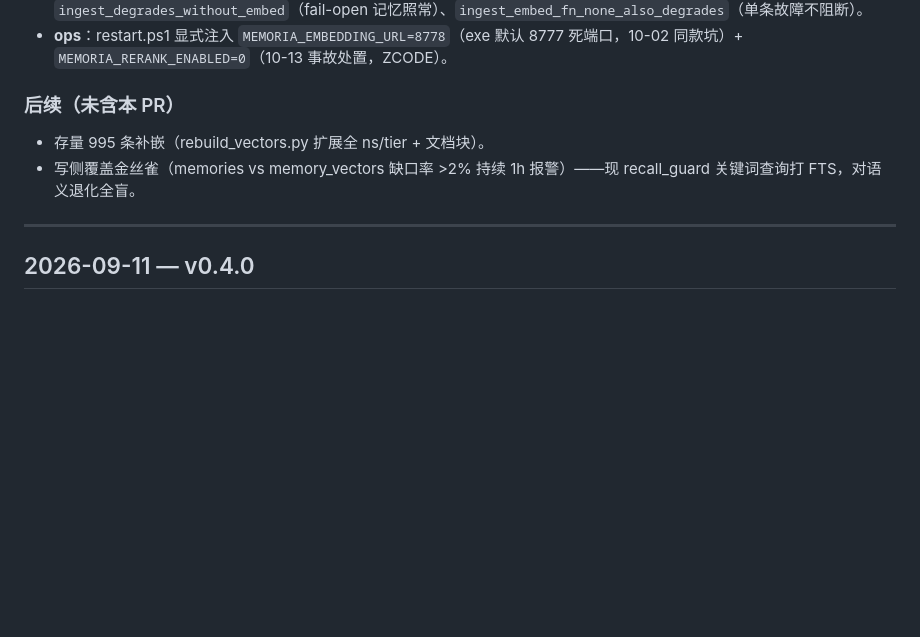
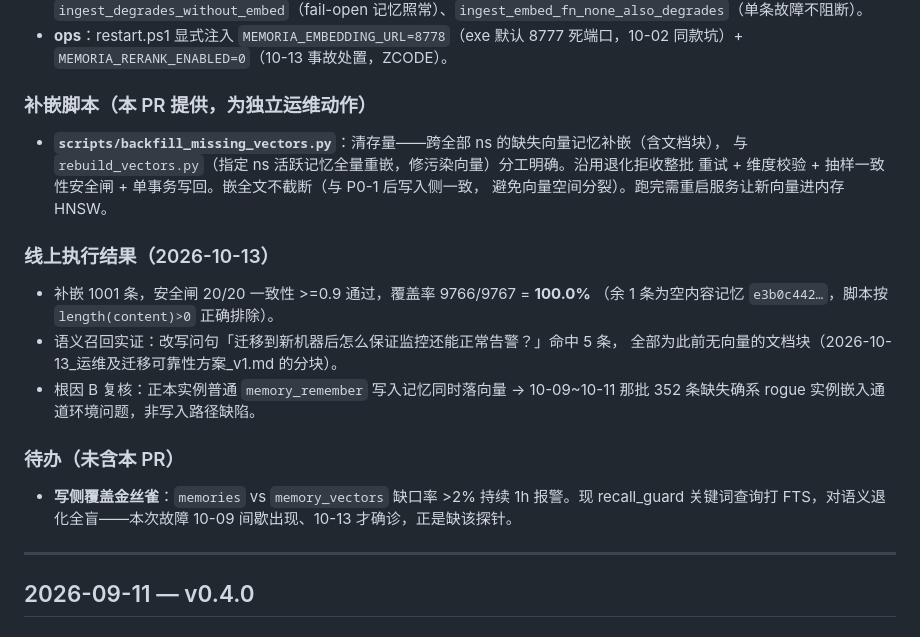
Before and after one commit to jiayan-xu/memoria, a Markdown page: CHANGELOG.md, the part around the change. Rendered like a GitHub page; blank space fills up the shorter version.

Commit message:
docs(changelog): 补 P0-1/P0-2 线上执行结果与待办（补嵌 1001 条，覆盖 100.0%）

```diff
--- a/CHANGELOG.md
+++ b/CHANGELOG.md
@@ -12,9 +12,23 @@
 - **回归测试**：`ingest_persists_vectors_when_embed_provided`（manifest+每块落 memory_vectors + HNSW）、`ingest_degrades_without_embed`（fail-open 记忆照常）、`ingest_embed_fn_none_also_degrades`（单条故障不阻断）。
 - **ops**：restart.ps1 显式注入 `MEMORIA_EMBEDDING_URL=8778`（exe 默认 8777 死端口，10-02 同款坑）+ `MEMORIA_RERANK_ENABLED=0`（10-13 事故处置，ZCODE）。
 
-### 后续（未含本 PR）
-- 存量 995 条补嵌（rebuild_vectors.py 扩展全 ns/tier + 文档块）。
-- 写侧覆盖金丝雀（memories vs memory_vectors 缺口率 >2% 持续 1h 报警）——现 recall_guard 关键词查询打 FTS，对语义退化全盲。
+### 补嵌脚本（本 PR 提供，为独立运维动作）
+- **`scripts/backfill_missing_vectors.py`**：清存量——跨全部 ns 的缺失向量记忆补嵌（含文档块），
+  与 `rebuild_vectors.py`（指定 ns 活跃记忆全量重嵌，修污染向量）分工明确。沿用退化拒收整批
+  重试 + 维度校验 + 抽样一致性安全闸 + 单事务写回。嵌全文不截断（与 P0-1 后写入侧一致，
+  避免向量空间分裂）。跑完需重启服务让新向量进内存 HNSW。
+
+### 线上执行结果（2026-10-13）
+- 补嵌 1001 条，安全闸 20/20 一致性 >=0.9 通过，覆盖率 9766/9767 = **100.0%**
+  （余 1 条为空内容记忆 `e3b0c442…`，脚本按 `length(content)>0` 正确排除）。
+- 语义召回实证：改写问句「迁移到新机器后怎么保证监控还能正常告警？」命中 5 条，
+  全部为此前无向量的文档块（2026-10-13_运维及迁移可靠性方案_v1.md 的分块）。
+- 根因 B 复核：正本实例普通 `memory_remember` 写入记忆同时落向量 → 10-09~10-11 那批
+  352 条缺失确系 rogue 实例嵌入通道环境问题，非写入路径缺陷。
+
+### 待办（未含本 PR）
+- **写侧覆盖金丝雀**：`memories` vs `memory_vectors` 缺口率 >2% 持续 1h 报警。现 recall_guard
+  关键词查询打 FTS，对语义退化全盲——本次故障 10-09 间歇出现、10-13 才确诊，正是缺该探针。
 
 ---
 
```
